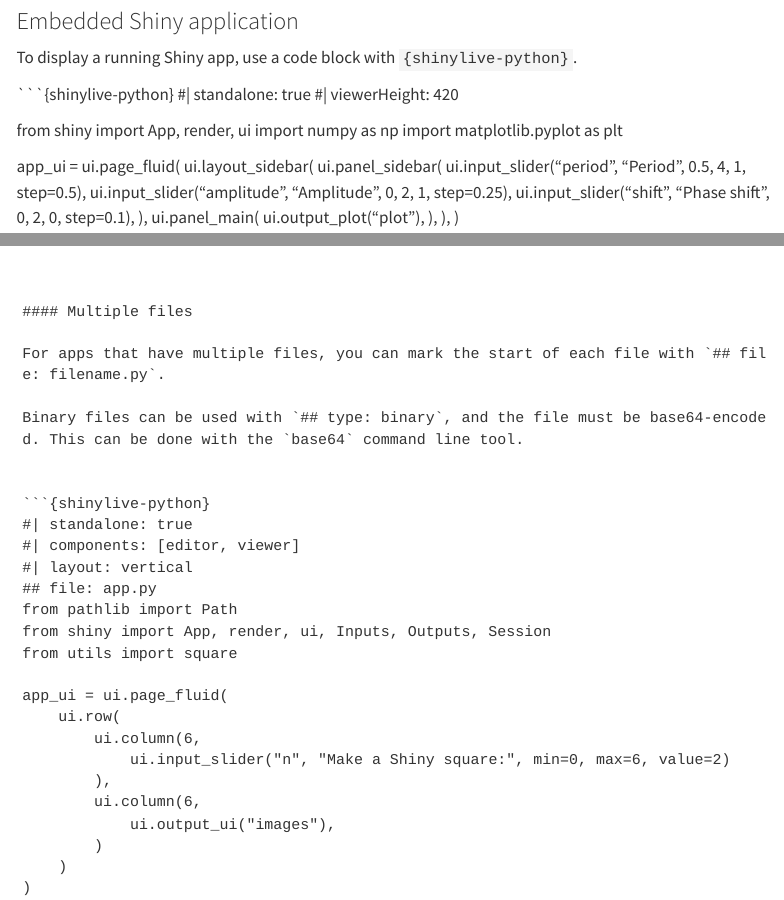
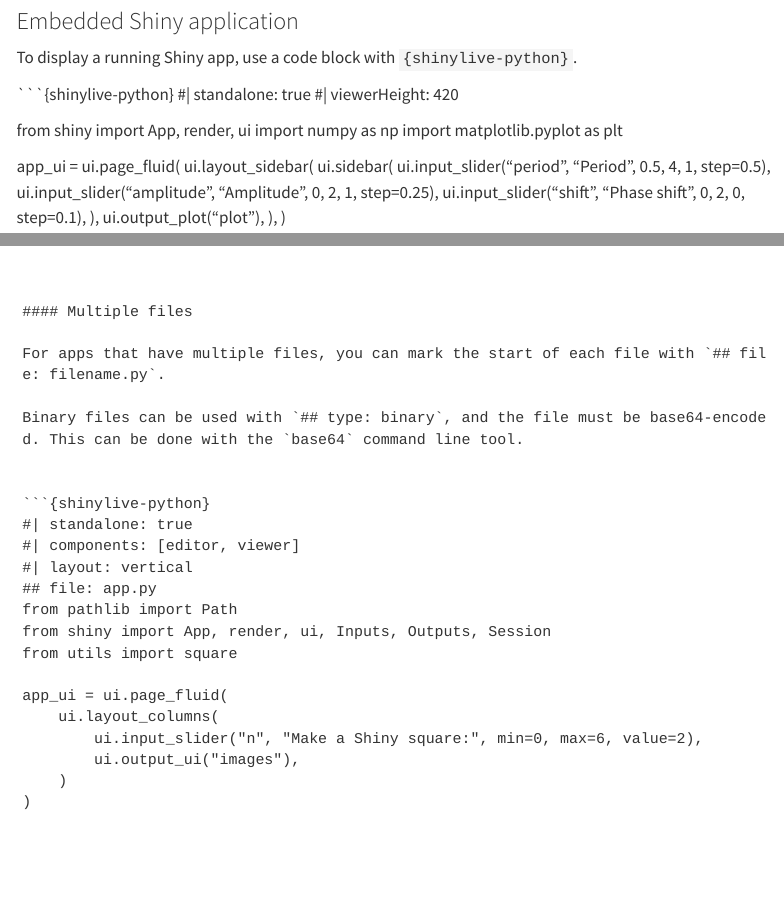
Before and after one commit to quarto-ext/shinylive, a Quarto document (index.qmd): the page in a window 1100 px wide, from 120 px down, and a second part further down, joined at a grey line. Rendered offline with R 4.5, knitr and Pandoc in place of Quarto, with nearby package versions; menus at the side of the page are left out.

Commit message:
docs(index): Fix sine example and use layout_columns

```diff
--- a/index.qmd
+++ b/index.qmd
@@ -20,14 +20,12 @@ import matplotlib.pyplot as plt
 
 app_ui = ui.page_fluid(
     ui.layout_sidebar(
-        ui.panel_sidebar(
+        ui.sidebar(
             ui.input_slider("period", "Period", 0.5, 4, 1, step=0.5),
             ui.input_slider("amplitude", "Amplitude", 0, 2, 1, step=0.25),
             ui.input_slider("shift", "Phase shift", 0, 2, 0, step=0.1),
         ),
-        ui.panel_main(
-            ui.output_plot("plot"),
-        ),
+        ui.output_plot("plot"),
     ),
 )
 
@@ -130,13 +128,9 @@ from shiny import App, render, ui, Inputs, Outputs, Session
 from utils import square
 
 app_ui = ui.page_fluid(
-    ui.row(
-        ui.column(6,
-            ui.input_slider("n", "Make a Shiny square:", min=0, max=6, value=2)
-        ),
-        ui.column(6,
-            ui.output_ui("images"),
-        )
+    ui.layout_columns(
+        ui.input_slider("n", "Make a Shiny square:", min=0, max=6, value=2),
+        ui.output_ui("images"),
     )
 )
 
```
